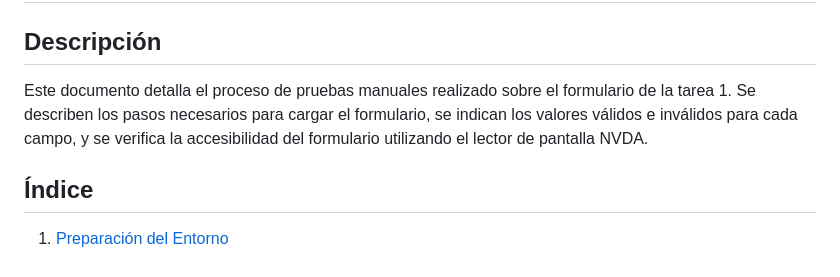
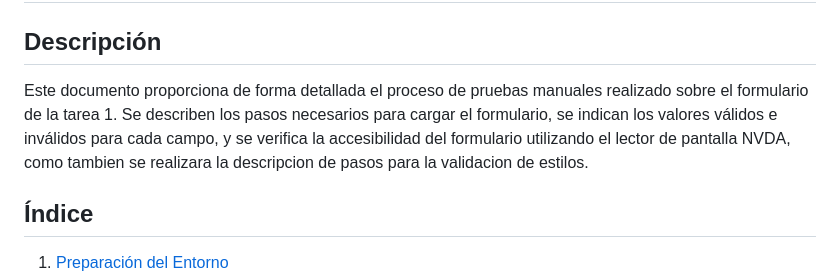
Before and after one commit to DinoMonetto/CILSA, a Markdown page: Entregas/Entrega2/README.md, the part around one of its changes. GitHub-like rendering.

Commit message:
Entrega2 ultimando detalles

```diff
--- a/Entregas/Entrega2/README.md
+++ b/Entregas/Entrega2/README.md
@@ -2,7 +2,7 @@
 
 ## Descripción
 
-Este documento detalla el proceso de pruebas manuales realizado sobre el formulario de la tarea 1. Se describen los pasos necesarios para cargar el formulario, se indican los valores válidos e inválidos para cada campo, y se verifica la accesibilidad del formulario utilizando el lector de pantalla NVDA.
+Este documento proporciona de forma detallada el proceso de pruebas manuales realizado sobre el formulario de la tarea 1. Se describen los pasos necesarios para cargar el formulario, se indican los valores válidos e inválidos para cada campo, y se verifica la accesibilidad del formulario utilizando el lector de pantalla NVDA, como tambien se realizara la descripcion de pasos para la validacion de estilos.
 
 ## Índice
 
```
Also changed, not shown: other parts of Entregas/Entrega2/README.md (+9 -9 lines).
